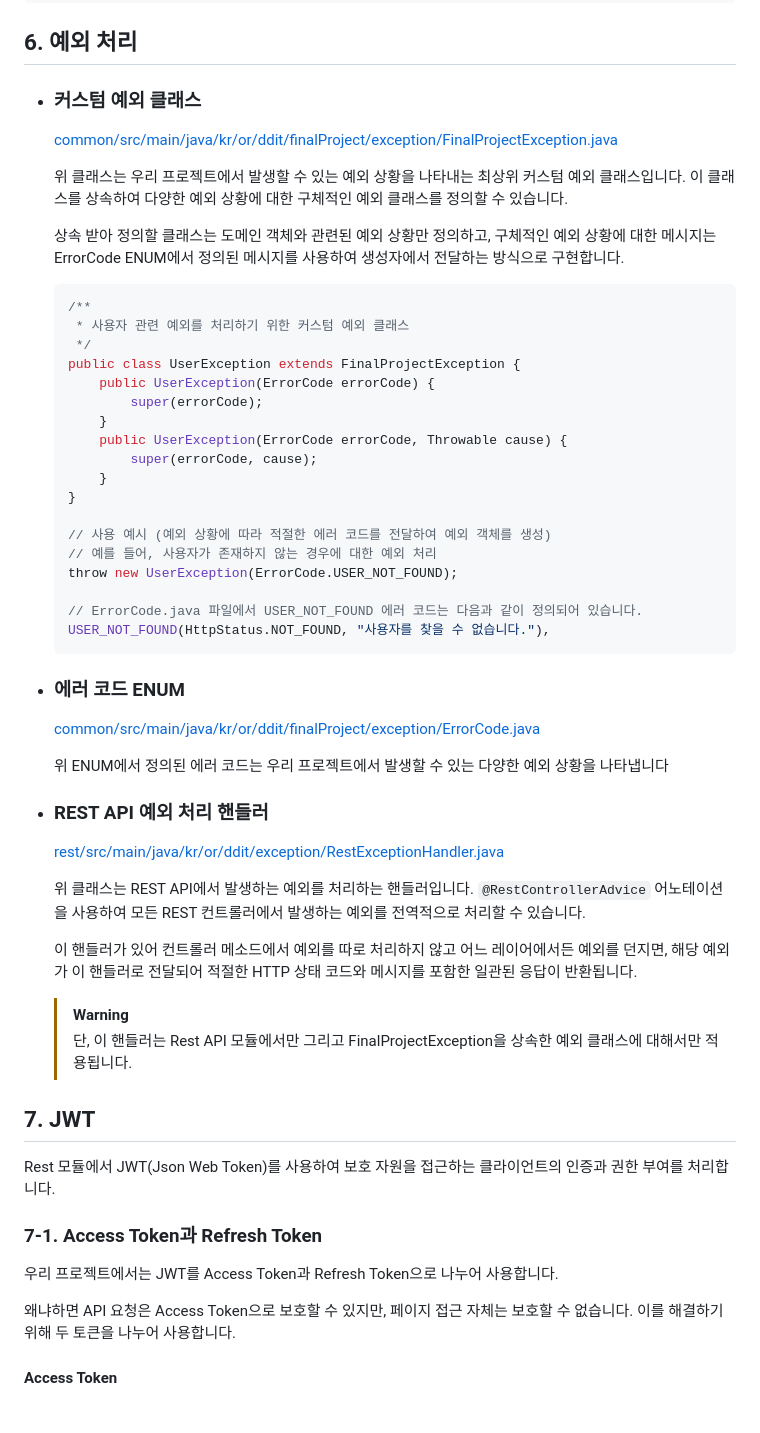
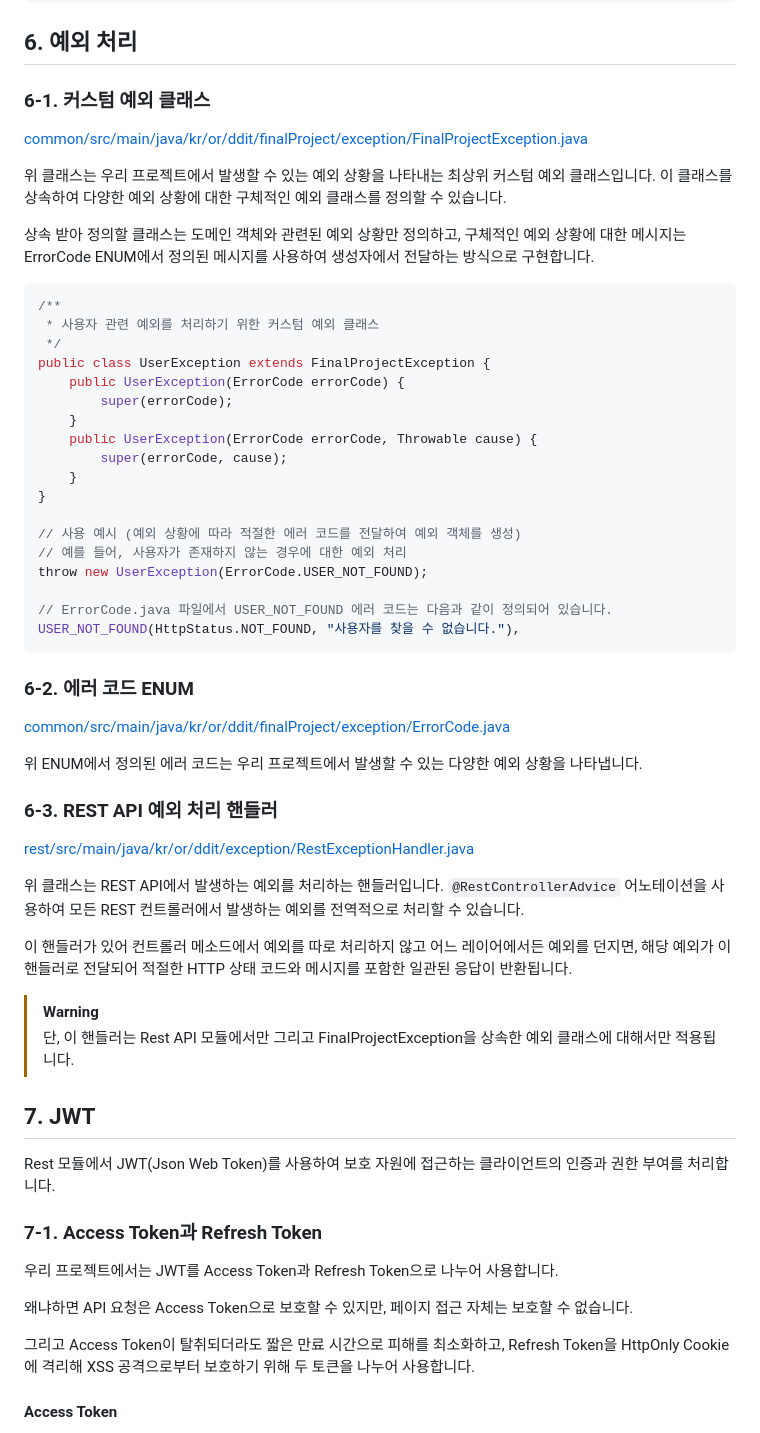
Before and after one commit to eenen123123/final_project_backend, a Markdown page: README.md, the part around one of its changes. Drawn GitHub-style.

````diff
--- a/README.md
+++ b/README.md
@@ -182,57 +205,57 @@ public PaginationInfo(int screenSize, int blockSize, int page, String orderBy, S
 
 ## 6. 예외 처리
 
-- ### 커스텀 예외 클래스
+### 6-1. 커스텀 예외 클래스
 
-  [common/src/main/java/kr/or/ddit/finalProject/exception/FinalProjectException.java](common/src/main/java/kr/or/ddit/finalProject/exception/FinalProjectException.java)
+[common/src/main/java/kr/or/ddit/finalProject/exception/FinalProjectException.java](common/src/main/java/kr/or/ddit/finalProject/exception/FinalProjectException.java)
 
-  위 클래스는 우리 프로젝트에서 발생할 수 있는 예외 상황을 나타내는 최상위 커스텀 예외 클래스입니다. 이 클래스를 상속하여 다양한 예외 상황에 대한 구체적인 예외 클래스를 정의할 수 있습니다.
+위 클래스는 우리 프로젝트에서 발생할 수 있는 예외 상황을 나타내는 최상위 커스텀 예외 클래스입니다. 이 클래스를 상속하여 다양한 예외 상황에 대한 구체적인 예외 클래스를 정의할 수 있습니다.
 
-  상속 받아 정의할 클래스는 도메인 객체와 관련된 예외 상황만 정의하고,
-  구체적인 예외 상황에 대한 메시지는 ErrorCode ENUM에서 정의된 메시지를 사용하여 생성자에서 전달하는 방식으로 구현합니다.
+상속 받아 정의할 클래스는 도메인 객체와 관련된 예외 상황만 정의하고,
+구체적인 예외 상황에 대한 메시지는 ErrorCode ENUM에서 정의된 메시지를 사용하여 생성자에서 전달하는 방식으로 구현합니다.
 
-  ```java
-  /**
-   * 사용자 관련 예외를 처리하기 위한 커스텀 예외 클래스
-   */
-  public class UserException extends FinalProjectException {
-      public UserException(ErrorCode errorCode) {
-          super(errorCode);
-      }
-      public UserException(ErrorCode errorCode, Throwable cause) {
-          super(errorCode, cause);
-      }
-  }
+```java
+/**
+ * 사용자 관련 예외를 처리하기 위한 커스텀 예외 클래스
+ */
+public class UserException extends FinalProjectException {
+    public UserException(ErrorCode errorCode) {
+        super(errorCode);
+    }
+    public UserException(ErrorCode errorCode, Throwable cause) {
+        super(errorCode, cause);
+    }
+}
 
-  // 사용 예시 (예외 상황에 따라 적절한 에러 코드를 전달하여 예외 객체를 생성)
-  // 예를 들어, 사용자가 존재하지 않는 경우에 대한 예외 처리
-  throw new UserException(ErrorCode.USER_NOT_FOUND);
+// 사용 예시 (예외 상황에 따라 적절한 에러 코드를 전달하여 예외 객체를 생성)
+// 예를 들어, 사용자가 존재하지 않는 경우에 대한 예외 처리
+throw new UserException(ErrorCode.USER_NOT_FOUND);
 
-  // ErrorCode.java 파일에서 USER_NOT_FOUND 에러 코드는 다음과 같이 정의되어 있습니다.
-  USER_NOT_FOUND(HttpStatus.NOT_FOUND, "사용자를 찾을 수 없습니다."),
-  ```
+// ErrorCode.java 파일에서 USER_NOT_FOUND 에러 코드는 다음과 같이 정의되어 있습니다.
+USER_NOT_FOUND(HttpStatus.NOT_FOUND, "사용자를 찾을 수 없습니다."),
+```
 
-- ### 에러 코드 ENUM
+### 6-2. 에러 코드 ENUM
 
-  [common/src/main/java/kr/or/ddit/finalProject/exception/ErrorCode.java](common/src/main/java/kr/or/ddit/finalProject/exception/ErrorCode.java)
+[common/src/main/java/kr/or/ddit/finalProject/exception/ErrorCode.java](common/src/main/java/kr/or/ddit/finalProject/exception/ErrorCode.java)
 
-  위 ENUM에서 정의된 에러 코드는 우리 프로젝트에서 발생할 수 있는 다양한 예외 상황을 나타냅니다
+위 ENUM에서 정의된 에러 코드는 우리 프로젝트에서 발생할 수 있는 다양한 예외 상황을 나타냅니다.
 
-- ### REST API 예외 처리 핸들러
+### 6-3. REST API 예외 처리 핸들러
 
-  [rest/src/main/java/kr/or/ddit/exception/RestExceptionHandler.java](rest/src/main/java/kr/or/ddit/exception/RestExceptionHandler.java)
+[rest/src/main/java/kr/or/ddit/exception/RestExceptionHandler.java](rest/src/main/java/kr/or/ddit/exception/RestExceptionHandler.java)
 
-  위 클래스는 REST API에서 발생하는 예외를 처리하는 핸들러입니다. `@RestControllerAdvice` 어노테이션을 사용하여 모든 REST 컨트롤러에서 발생하는 예외를 전역적으로 처리할 수 있습니다.
+위 클래스는 REST API에서 발생하는 예외를 처리하는 핸들러입니다. `@RestControllerAdvice` 어노테이션을 사용하여 모든 REST 컨트롤러에서 발생하는 예외를 전역적으로 처리할 수 있습니다.
 
-  이 핸들러가 있어 컨트롤러 메소드에서 예외를 따로 처리하지 않고 어느 레이어에서든 예외를 던지면, 해당 예외가 이 핸들러로 전달되어 적절한 HTTP 상태 코드와 메시지를 포함한 일관된 응답이 반환됩니다.
+이 핸들러가 있어 컨트롤러 메소드에서 예외를 따로 처리하지 않고 어느 레이어에서든 예외를 던지면, 해당 예외가 이 핸들러로 전달되어 적절한 HTTP 상태 코드와 메시지를 포함한 일관된 응답이 반환됩니다.
 
-  > [!WARNING]
-  >
-  > 단, 이 핸들러는 Rest API 모듈에서만 그리고 FinalProjectException을 상속한 예외 클래스에 대해서만 적용됩니다.
+> [!WARNING]
+>
+> 단, 이 핸들러는 Rest API 모듈에서만 그리고 FinalProjectException을 상속한 예외 클래스에 대해서만 적용됩니다.
 
 ## 7. JWT
 
-Rest 모듈에서 JWT(Json Web Token)를 사용하여 보호 자원을 접근하는 클라이언트의 인증과 권한 부여를 처리합니다.
+Rest 모듈에서 JWT(Json Web Token)를 사용하여 보호 자원에 접근하는 클라이언트의 인증과 권한 부여를 처리합니다.
 
 ### 7-1. Access Token과 Refresh Token
 
@@ -240,7 +263,9 @@ Rest 모듈에서 JWT(Json Web Token)를 사용하여 보호 자원을 접근하
 
 왜냐하면 API 요청은 Access Token으로 보호할 수 있지만,
 페이지 접근 자체는 보호할 수 없습니다.
-이를 해결하기 위해 두 토큰을 나누어 사용합니다.
+
+그리고 Access Token이 탈취되더라도 짧은 만료 시간으로 피해를 최소화하고,
+Refresh Token을 HttpOnly Cookie에 격리해 XSS 공격으로부터 보호하기 위해 두 토큰을 나누어 사용합니다.
 
 #### Access Token
 
````
Also changed, not shown: other parts of README.md (+45 -22 lines).
